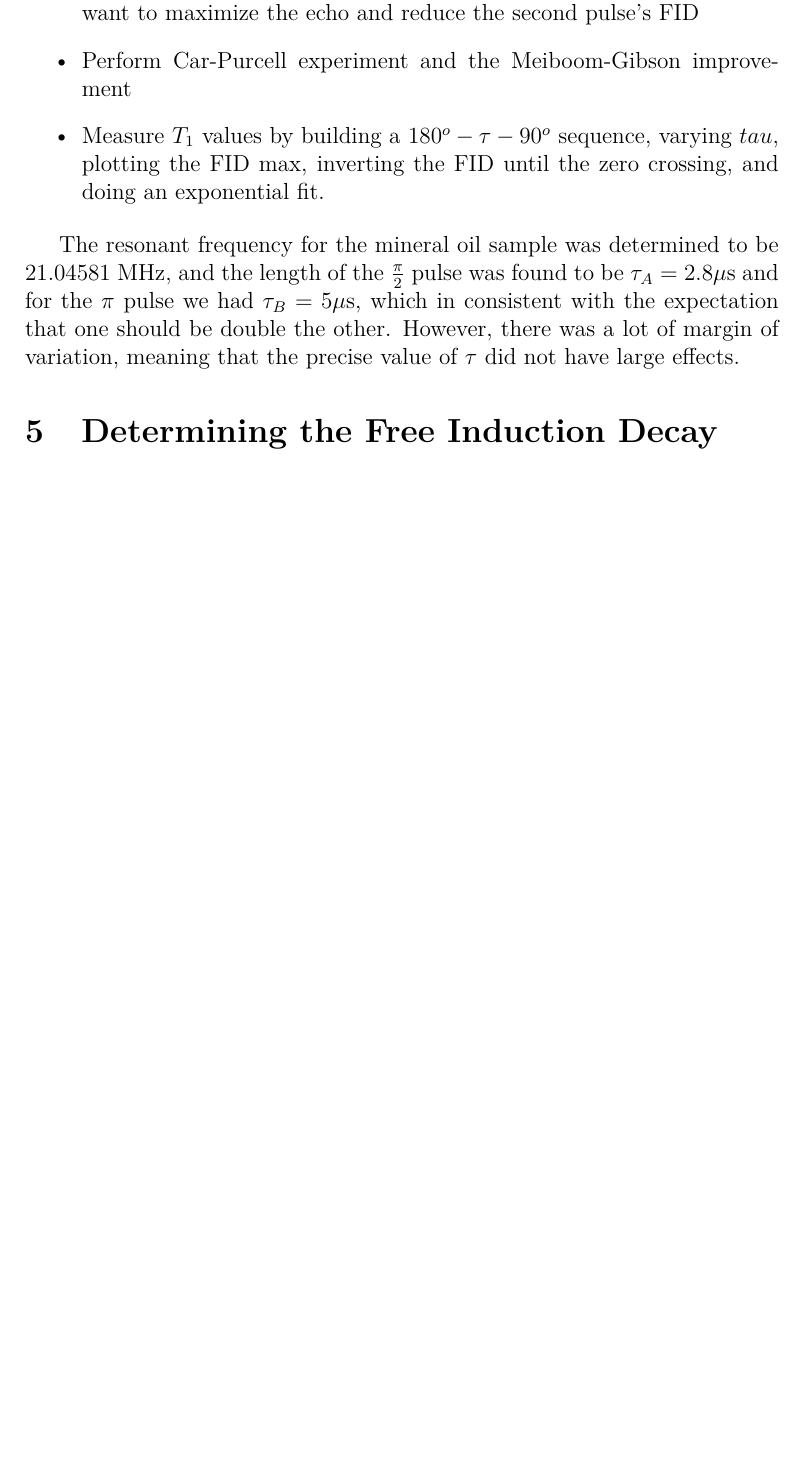
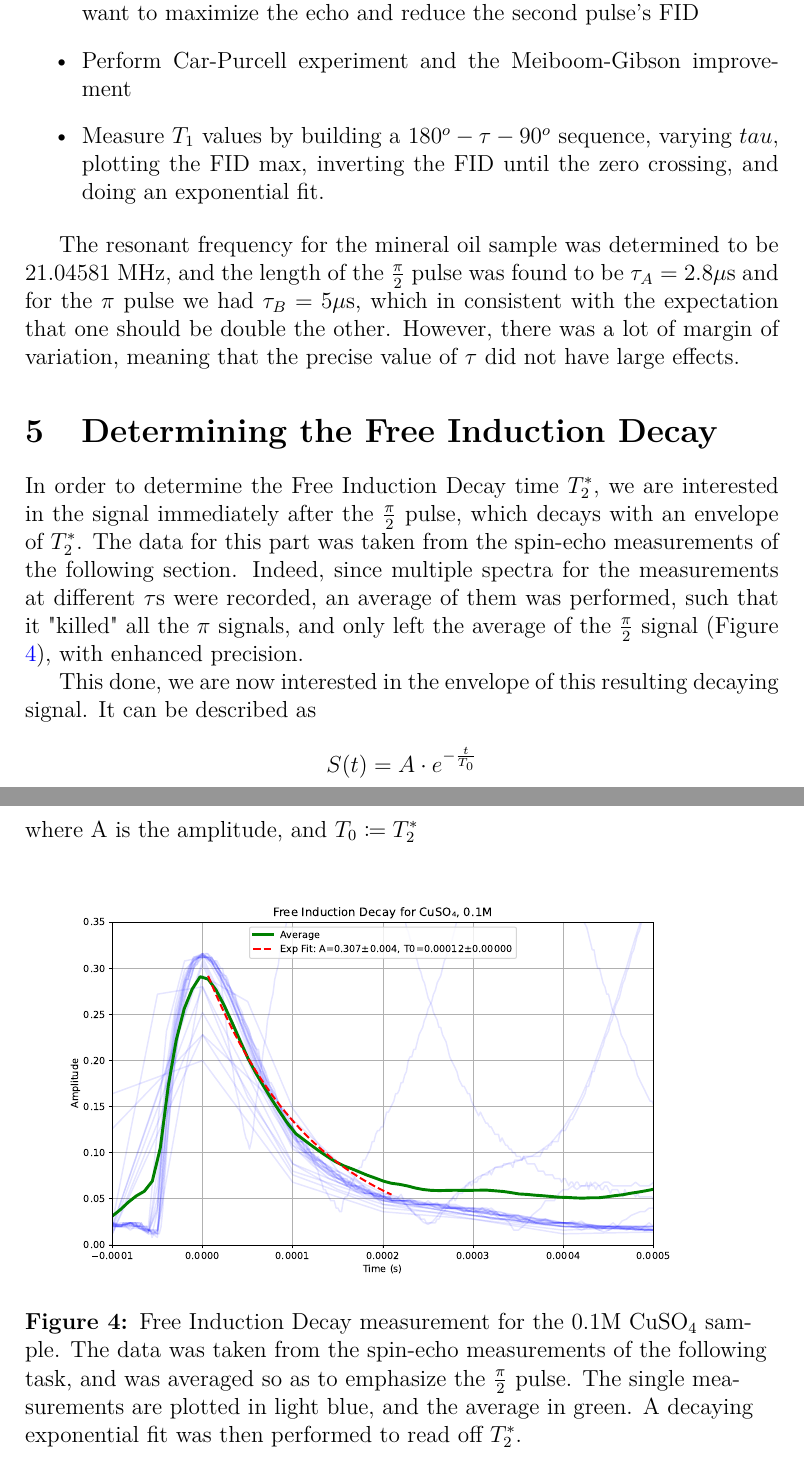
Before and after one commit to proppp/Advanced-Labs-FU-Berlin, a LaTeX paper (2-NMR/main.tex): part of page 11 of 11 before the commit and two parts of pages 11 and 12 of 12 after it, the two joined at a grey line, cut so that both start at the same text, the shorter picture padded with empty space. The pictures show the PDF file 2-NMR/main.pdf that the author committed with the source.

Commit message:
update main

```diff
--- a/2-NMR/main.tex
+++ b/2-NMR/main.tex
@@ -320,8 +320,18 @@ We begin by looking at the FID after applying a $90^o$ pulse, and do the followi
 The resonant frequency for the mineral oil sample was determined to be 21.04581 MHz, and the length of the $\frac{\pi}{2}$ pulse was found to be $\tau_{A} = 2.8 \text{$\mu$s}$ and for the $\pi$ pulse we had $\tau_{B} = 5 \text{$\mu$s}$, which in consistent with the expectation that one should be double the other. However, there was a lot of margin of variation, meaning that the precise value of $\tau$ did not have large effects.
 
 \section{Determining the Free Induction Decay}
+In order to determine the Free Induction Decay time $T_2^*$, we are interested in the signal immediately after the $\frac{\pi}{2}$ pulse, which decays with an envelope of $T_2^*$. The data for this part was taken from the spin-echo measurements of the following section. Indeed, since multiple spectra for the measurements at different $\tau$s were recorded, an average of them was performed, such that it "killed" all the $\pi$ signals, and only left the average of the $\frac{\pi}{2}$ signal (Figure \ref{Free_Induction_Decay_0.1M.pdf}), with enhanced precision.
 
+This done, we are now interested in the envelope of this resulting decaying signal. It can be described as  \[
+	S(t) = A \cdot e^{-\frac{t}{T_0}}
+\]
+where A is the amplitude, and $T_0 \coloneq T_2^*$
 
+\begin{figure}[H]
+  \includegraphics[scale = 0.5]{Free_Induction_Decay_0.1M.pdf}
+  \caption{Free Induction Decay measurement for the 0.1M $\text{CuSO}_4$ sample. The data was taken from the spin-echo measurements of the following task, and was averaged so as to emphasize the $\frac{\pi}{2}$ pulse. The single measurements are plotted in light blue, and the average in green. A decaying exponential fit was then performed to read off $T_2^*$.}
+  \label{Free_Induction_Decay_0.1M.pdf}
+\end{figure}
 
 % The reference list will be generated automatically based on the keys
 % you use in your article and their metadata in the bibtex file
```
Also changed, not shown: 2-NMR/main.pdf, 5 other files.
